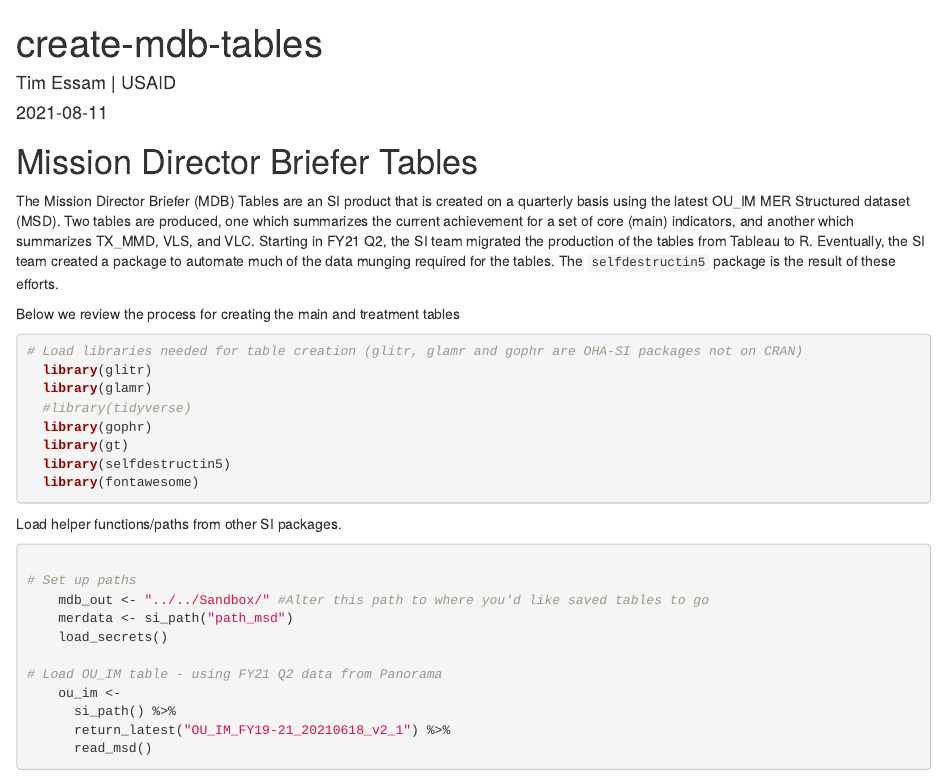
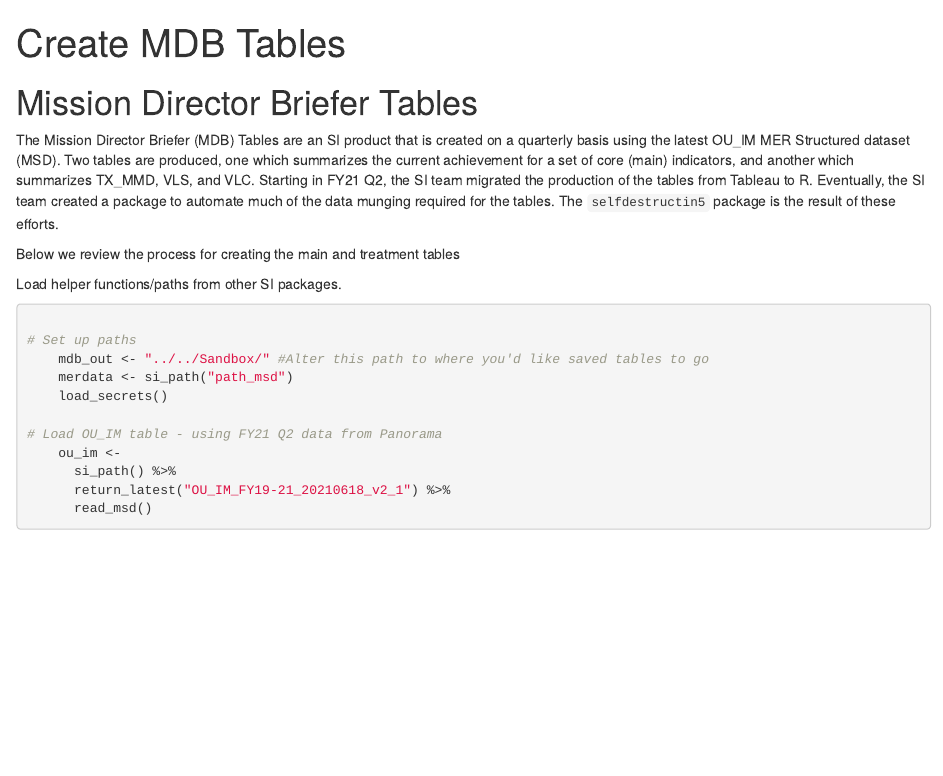
Before and after one commit to USAID-OHA-SI/selfdestructin5, an R Markdown document (vignettes/create-mdb-tables.Rmd): the page in a window 1100 px wide, from its top. Rendered offline with R 4.5, knitr and Pandoc, with nearby package versions.

Commit message:
rework rmd file

````diff
--- a/vignettes/create-mdb-tables.Rmd
+++ b/vignettes/create-mdb-tables.Rmd
@@ -1,10 +1,10 @@
 ---
-  title: "create-mdb-tables"
-  author: Tim Essam | USAID
-  date: "`r Sys.Date()`"
+  title: "Create MDB Tables"
   output: rmarkdown::html_vignette
+  description: |
+    How to create MDB tables
   vignette: >
-    %\VignetteIndexEntry{create-mdb-tables}
+    %\VignetteIndexEntry{Credential Management}
     %\VignetteEngine{knitr::rmarkdown}
     %\VignetteEncoding{UTF-8}
 ---
@@ -23,11 +23,11 @@ The Mission Director Briefer (MDB) Tables are an SI product that is created on a
 
 Below we review the process for creating the main and treatment tables
 
-```{r setup}
+```{r setup, eval=F, echo=T, include = F}
 # Load libraries needed for table creation (glitr, glamr and gophr are OHA-SI packages not on CRAN)
   library(glitr)
   library(glamr)
-  #library(tidyverse)
+  library(tidyverse)
   library(gophr)
   library(gt)
   library(selfdestructin5)
````
Also changed, not shown: docs/pkgdown.yml, vignettes/create-mdb-tables.Rmd (2 more changed lines), 1 other file.
